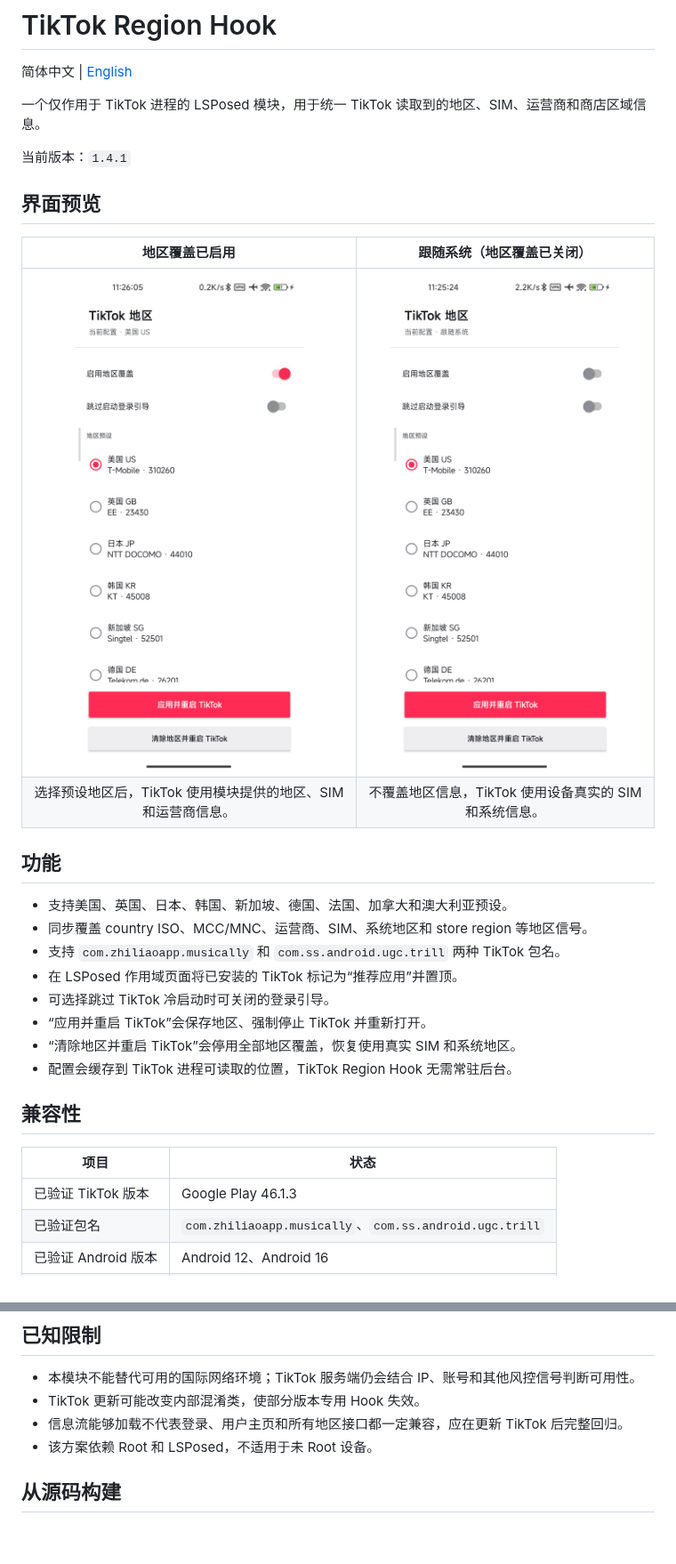
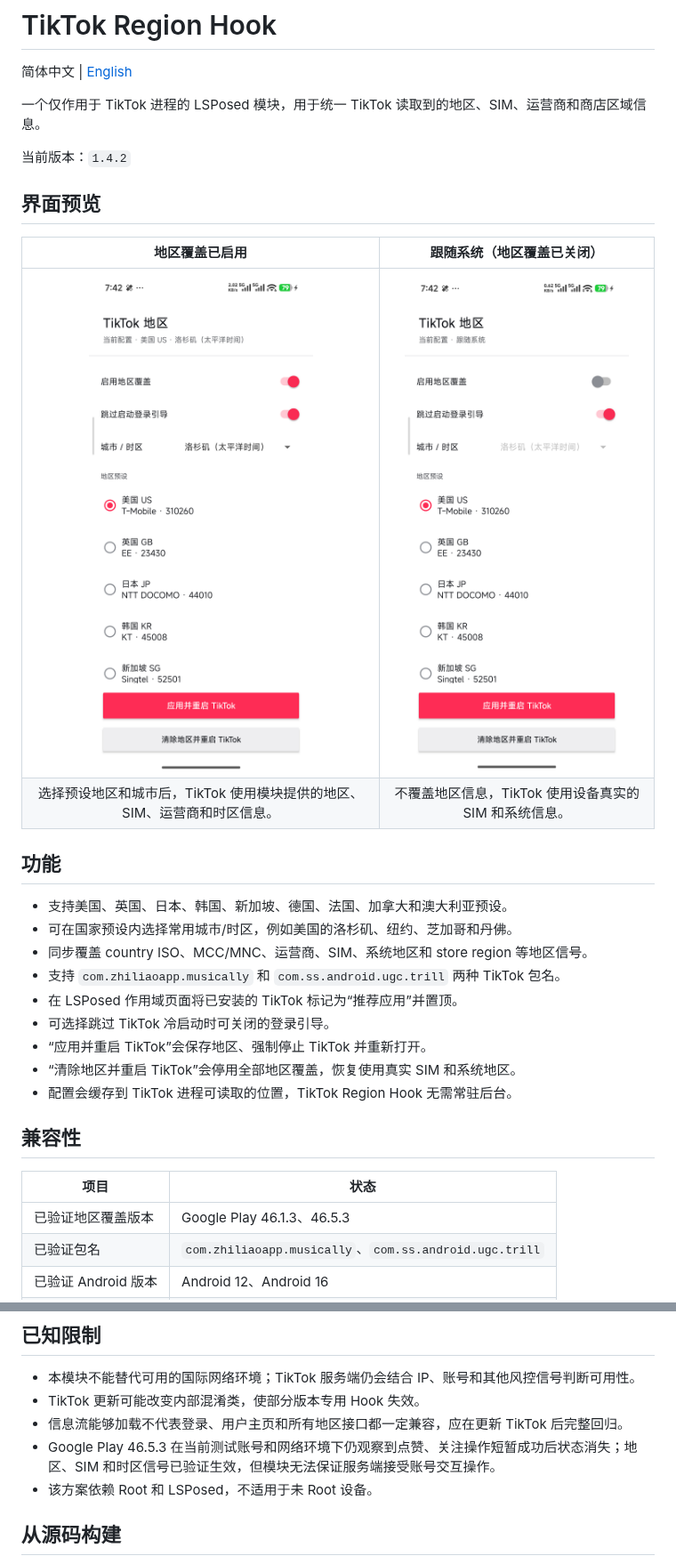
Before and after one commit to kjqg-cn/tiktok-region-hook, a Markdown page: README.md, 2 parts joined by grey strips. Shown at 89% size. Rendered like a GitHub page; pictures changed too: docs/images/region-override-disabled.png, docs/images/region-override-enabled.png; blank space fills up the shorter version.

```diff
--- a/README.md
+++ b/README.md
@@ -4,18 +4,19 @@
 
 一个仅作用于 TikTok 进程的 LSPosed 模块，用于统一 TikTok 读取到的地区、SIM、运营商和商店区域信息。
 
-当前版本：`1.4.1`
+当前版本：`1.4.2`
 
 ## 界面预览
 
 | 地区覆盖已启用 | 跟随系统（地区覆盖已关闭） |
 | :---: | :---: |
 | <img src="docs/images/region-override-enabled.png" alt="地区覆盖已启用" width="320"> | <img src="docs/images/region-override-disabled.png" alt="跟随系统，地区覆盖已关闭" width="320"> |
-| 选择预设地区后，TikTok 使用模块提供的地区、SIM 和运营商信息。 | 不覆盖地区信息，TikTok 使用设备真实的 SIM 和系统信息。 |
+| 选择预设地区和城市后，TikTok 使用模块提供的地区、SIM、运营商和时区信息。 | 不覆盖地区信息，TikTok 使用设备真实的 SIM 和系统信息。 |
 
 ## 功能
 
 - 支持美国、英国、日本、韩国、新加坡、德国、法国、加拿大和澳大利亚预设。
+- 可在国家预设内选择常用城市/时区，例如美国的洛杉矶、纽约、芝加哥和丹佛。
 - 同步覆盖 country ISO、MCC/MNC、运营商、SIM、系统地区和 store region 等地区信号。
 - 支持 `com.zhiliaoapp.musically` 和 `com.ss.android.ugc.trill` 两种 TikTok 包名。
 - 在 LSPosed 作用域页面将已安装的 TikTok 标记为“推荐应用”并置顶。
@@ -28,7 +29,7 @@
 
 | 项目 | 状态 |
 | --- | --- |
-| 已验证 TikTok 版本 | Google Play 46.1.3 |
+| 已验证地区覆盖版本 | Google Play 46.1.3、46.5.3 |
 | 已验证包名 | `com.zhiliaoapp.musically`、`com.ss.android.ugc.trill` |
 | 已验证 Android 版本 | Android 12、Android 16 |
 | 最低 Android 版本 | Android 8.1（API 27） |
@@ -73,6 +74,7 @@
 - 本模块不能替代可用的国际网络环境；TikTok 服务端仍会结合 IP、账号和其他风控信号判断可用性。
 - TikTok 更新可能改变内部混淆类，使部分版本专用 Hook 失效。
 - 信息流能够加载不代表登录、用户主页和所有地区接口都一定兼容，应在更新 TikTok 后完整回归。
+- Google Play 46.5.3 在当前测试账号和网络环境下仍观察到点赞、关注操作短暂成功后状态消失；地区、SIM 和时区信号已验证生效，但模块无法保证服务端接受账号交互操作。
 - 该方案依赖 Root 和 LSPosed，不适用于未 Root 设备。
 
 ## 从源码构建
```
Also changed, not shown: other parts of README.md (+2 -2 lines), AGENTS.md (+6 -4 lines), README_EN.md (+7 -5 lines), 9 other files.
